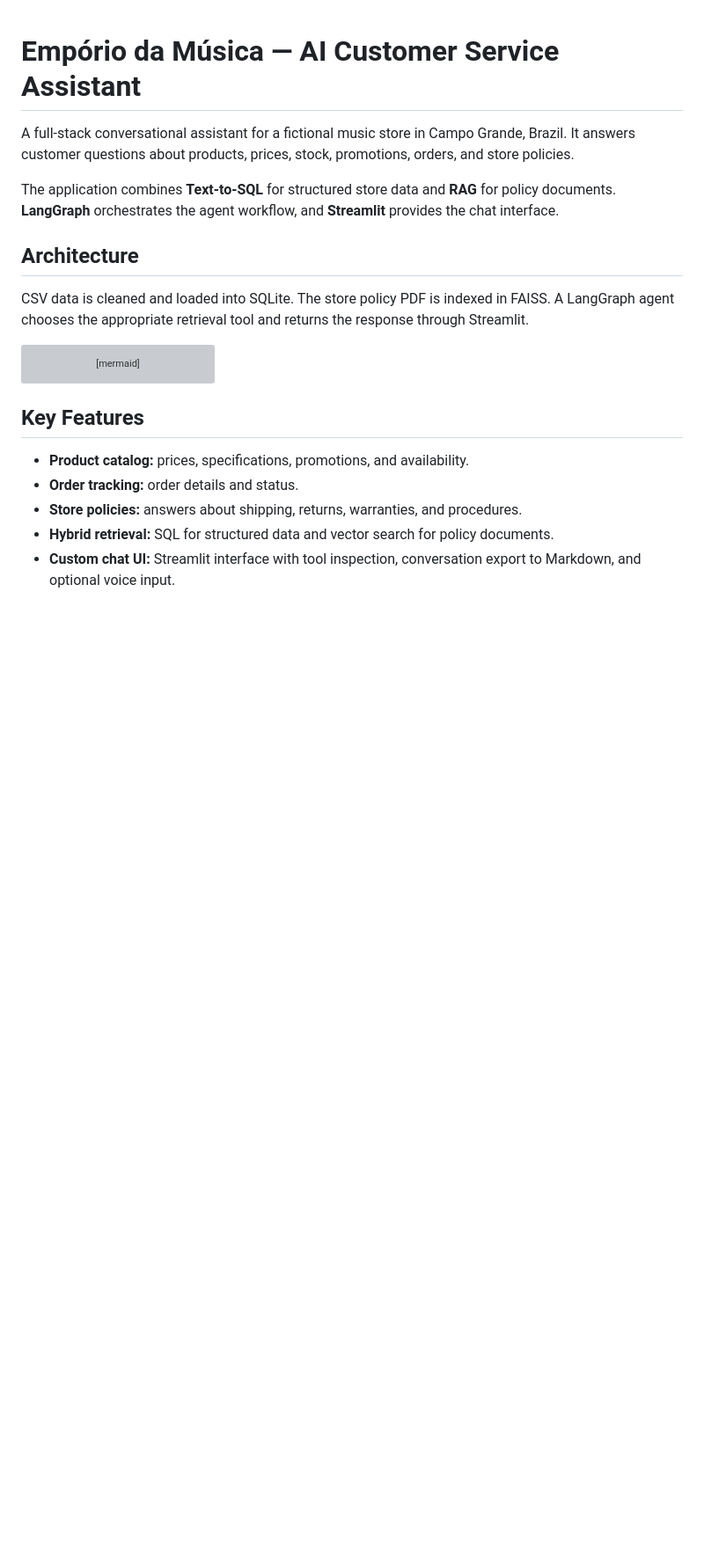
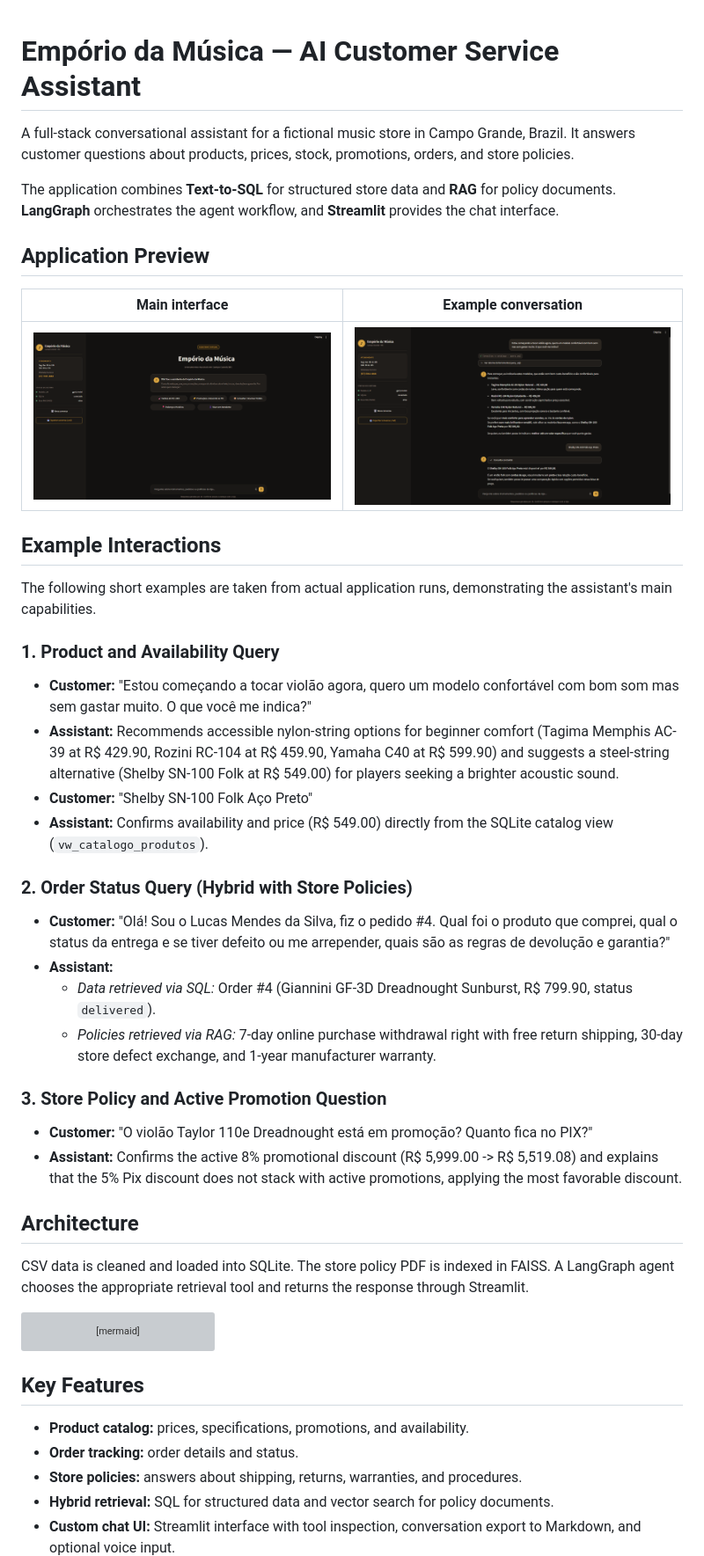
Before and after one commit to cesaryuri/desafio-ai-engineer-artefact, a Markdown page: README.md, the part around the change. Shown at 88% size. Drawn GitHub-style; pictures changed too: docs/images/app-conversation.png (added), docs/images/app-home.png (added); blank space fills up the shorter version; grey boxes are pictures that could not be loaded.

Commit message:
docs: adiciona capturas de tela da interface e exemplos reais de conversa no README

```diff
--- a/README.md
+++ b/README.md
@@ -3,6 +3,36 @@
 A full-stack conversational assistant for a fictional music store in Campo Grande, Brazil. It answers customer questions about products, prices, stock, promotions, orders, and store policies.
 
 The application combines **Text-to-SQL** for structured store data and **RAG** for policy documents. **LangGraph** orchestrates the agent workflow, and **Streamlit** provides the chat interface.
+
+## Application Preview
+
+<!-- Add two real screenshots of the application to docs/images/. -->
+| Main interface | Example conversation |
+|---|---|
+| ![Main application interface](docs/images/app-home.png) | ![Assistant conversation](docs/images/app-conversation.png) |
+
+## Example Interactions
+
+The following short examples are taken from actual application runs, demonstrating the assistant's main capabilities.
+
+### 1. Product and Availability Query
+
+- **Customer:** "Estou começando a tocar violão agora, quero um modelo confortável com bom som mas sem gastar muito. O que você me indica?"
+- **Assistant:** Recommends accessible nylon-string options for beginner comfort (Tagima Memphis AC-39 at R$ 429.90, Rozini RC-104 at R$ 459.90, Yamaha C40 at R$ 599.90) and suggests a steel-string alternative (Shelby SN-100 Folk at R$ 549.00) for players seeking a brighter acoustic sound.
+- **Customer:** "Shelby SN-100 Folk Aço Preto"
+- **Assistant:** Confirms availability and price (R$ 549.00) directly from the SQLite catalog view (`vw_catalogo_produtos`).
+
+### 2. Order Status Query (Hybrid with Store Policies)
+
+- **Customer:** "Olá! Sou o Lucas Mendes da Silva, fiz o pedido #4. Qual foi o produto que comprei, qual o status da entrega e se tiver defeito ou me arrepender, quais são as regras de devolução e garantia?"
+- **Assistant:**
+  - *Data retrieved via SQL:* Order #4 (Giannini GF-3D Dreadnought Sunburst, R$ 799.90, status `delivered`).
+  - *Policies retrieved via RAG:* 7-day online purchase withdrawal right with free return shipping, 30-day store defect exchange, and 1-year manufacturer warranty.
+
+### 3. Store Policy and Active Promotion Question
+
+- **Customer:** "O violão Taylor 110e Dreadnought está em promoção? Quanto fica no PIX?"
+- **Assistant:** Confirms the active 8% promotional discount (R$ 5,999.00 -> R$ 5,519.08) and explains that the 5% Pix discount does not stack with active promotions, applying the most favorable discount.
 
 ## Architecture
 
```
Also changed, not shown: 1 other file.
